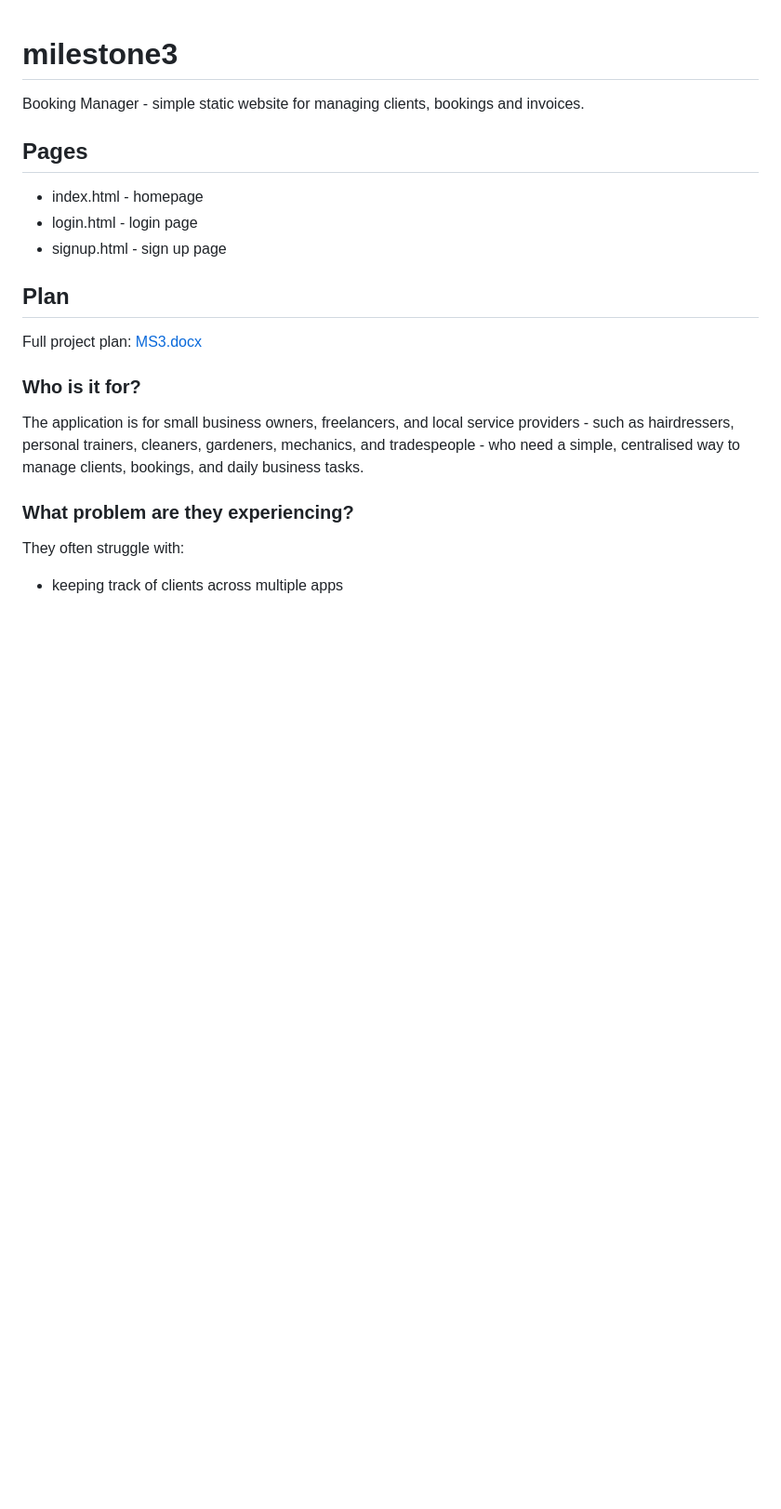
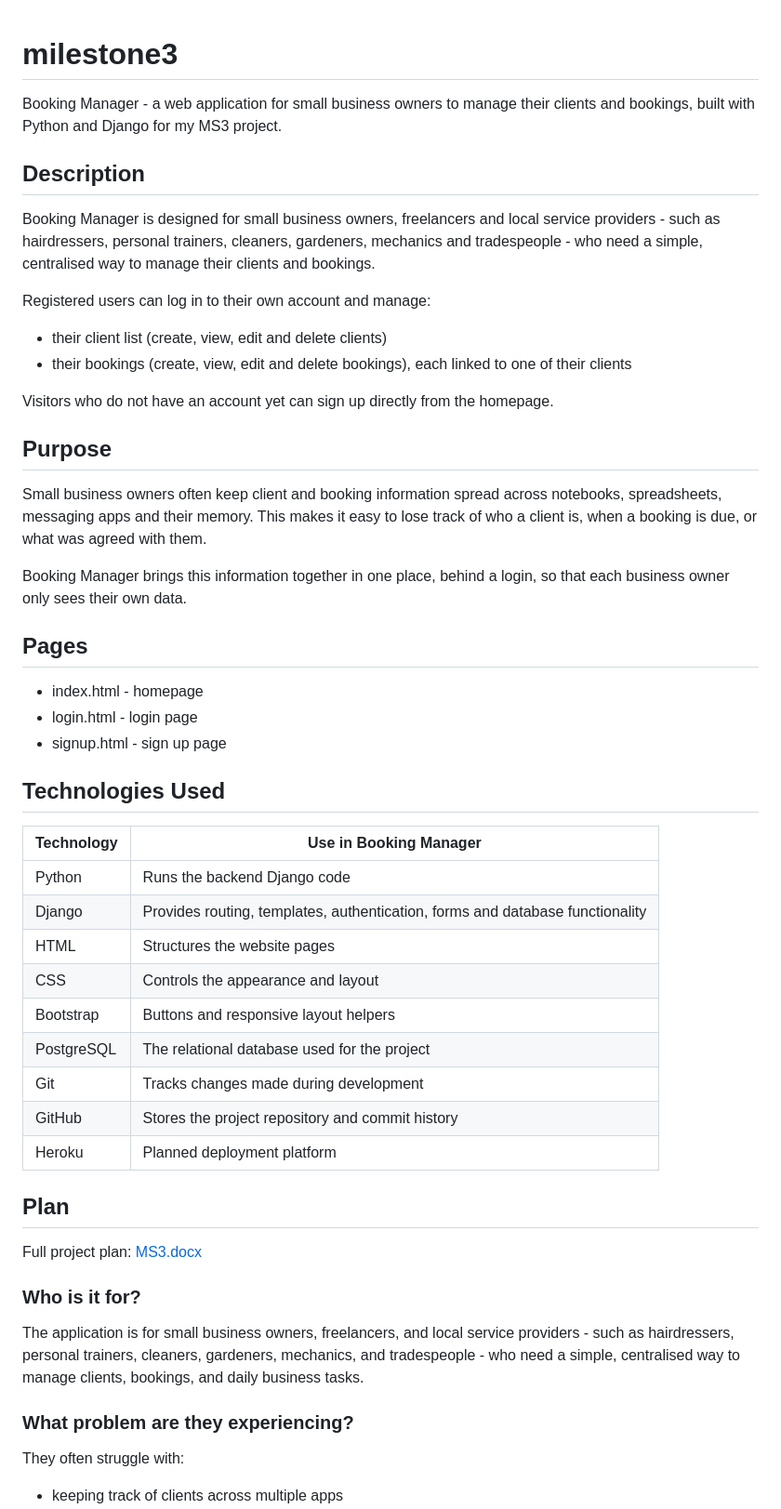
Before and after one commit to Anasztazia12/milestone3, a Markdown page: README.md, the part around one of its changes. Shown at 93% size. Drawn GitHub-style; blank space fills up the shorter version.

```diff
--- a/README.md
+++ b/README.md
@@ -1,12 +1,43 @@
 # milestone3
 
-Booking Manager - simple static website for managing clients, bookings and invoices.
+Booking Manager - a web application for small business owners to manage their clients and bookings, built with Python and Django for my MS3 project.
+
+## Description
+
+Booking Manager is designed for small business owners, freelancers and local service providers - such as hairdressers, personal trainers, cleaners, gardeners, mechanics and tradespeople - who need a simple, centralised way to manage their clients and bookings.
+
+Registered users can log in to their own account and manage:
+
+- their client list (create, view, edit and delete clients)
+- their bookings (create, view, edit and delete bookings), each linked to one of their clients
+
+Visitors who do not have an account yet can sign up directly from the homepage.
+
+## Purpose
+
+Small business owners often keep client and booking information spread across notebooks, spreadsheets, messaging apps and their memory. This makes it easy to lose track of who a client is, when a booking is due, or what was agreed with them.
+
+Booking Manager brings this information together in one place, behind a login, so that each business owner only sees their own data.
 
 ## Pages
 
 - index.html - homepage
 - login.html - login page
 - signup.html - sign up page
+
+## Technologies Used
+
+| Technology | Use in Booking Manager |
+| --- | --- |
+| Python | Runs the backend Django code |
+| Django | Provides routing, templates, authentication, forms and database functionality |
+| HTML | Structures the website pages |
+| CSS | Controls the appearance and layout |
+| Bootstrap | Buttons and responsive layout helpers |
+| PostgreSQL | The relational database used for the project |
+| Git | Tracks changes made during development |
+| GitHub | Stores the project repository and commit history |
+| Heroku | Planned deployment platform |
 
 ## Plan
 
```
Also changed, not shown: other parts of README.md (+110 -13 lines).
